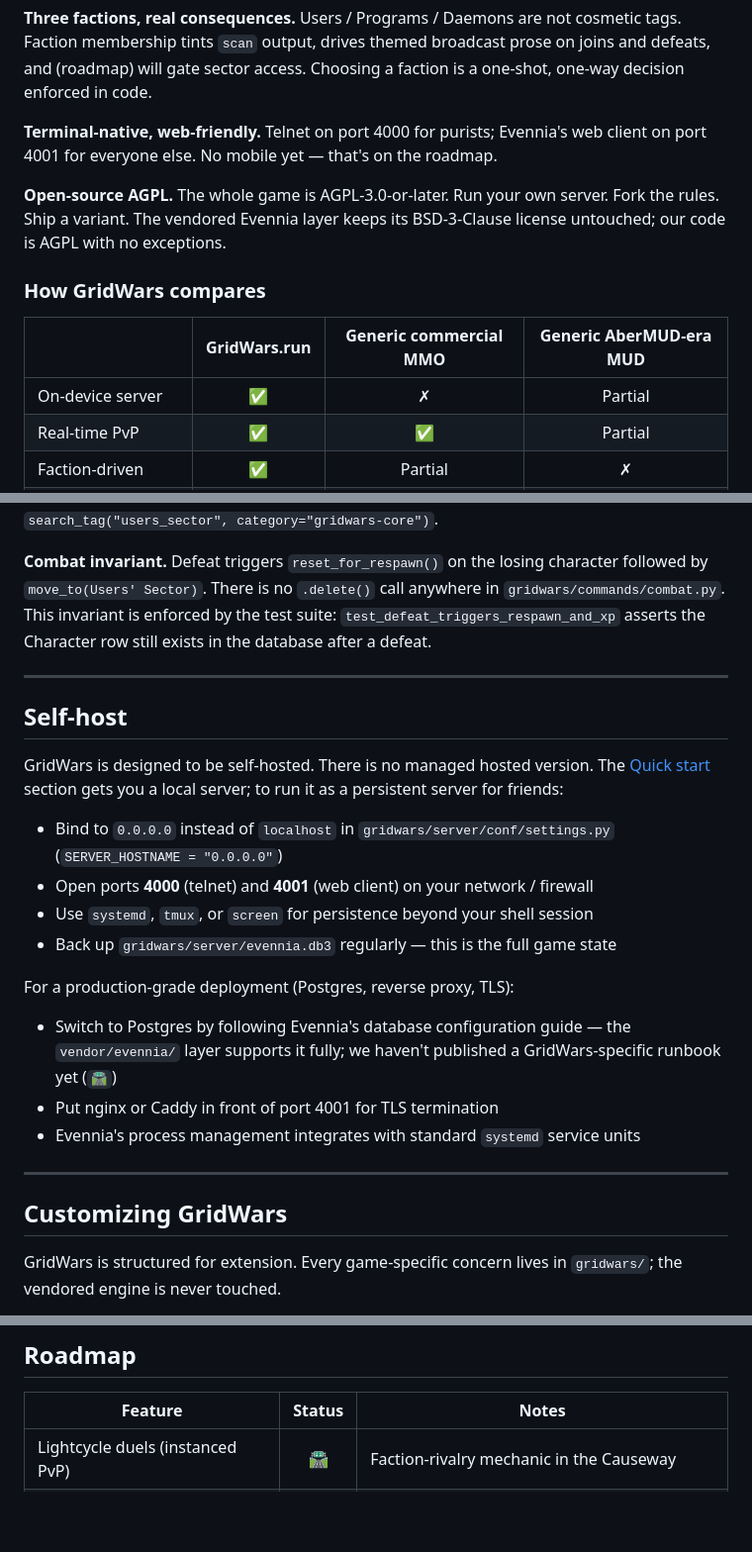
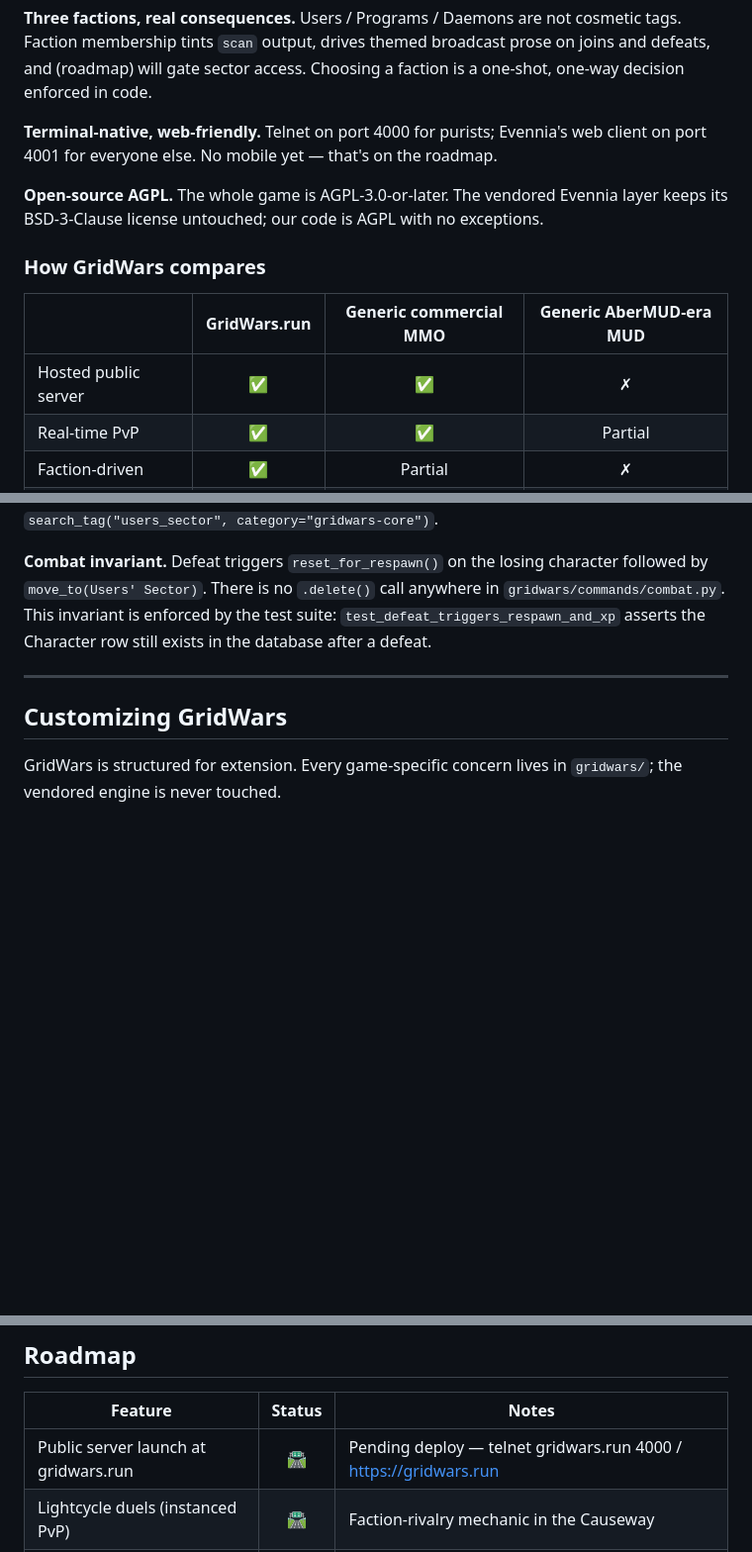
Before and after one commit to jsgerman-oss/gridwars.run, a Markdown page: README.md, 3 parts joined by grey strips. Shown at 99% size. GitHub-like rendering; blank space fills up the shorter version.

```diff
--- a/README.md
+++ b/README.md
@@ -108,13 +66,13 @@ Once connected and faction-aligned (`faction choose Users` / `Programs` / `Daemo
 
 **Terminal-native, web-friendly.** Telnet on port 4000 for purists; Evennia's web client on port 4001 for everyone else. No mobile yet — that's on the roadmap.
 
-**Open-source AGPL.** The whole game is AGPL-3.0-or-later. Run your own server. Fork the rules. Ship a variant. The vendored Evennia layer keeps its BSD-3-Clause license untouched; our code is AGPL with no exceptions.
+**Open-source AGPL.** The whole game is AGPL-3.0-or-later. The vendored Evennia layer keeps its BSD-3-Clause license untouched; our code is AGPL with no exceptions.
 
 ### How GridWars compares
 
 | | GridWars.run | Generic commercial MMO | Generic AberMUD-era MUD |
 |---|:---:|:---:|:---:|
-| On-device server | ✅ | ✗ | Partial |
+| Hosted public server | ✅ | ✅ | ✗ |
 | Real-time PvP | ✅ | ✅ | Partial |
 | Faction-driven | ✅ | Partial | ✗ |
 | Open source | ✅ | ✗ | Partial |
@@ -252,23 +210,6 @@ flowchart LR
 
 ---
 
-## Self-host
-
-GridWars is designed to be self-hosted. There is no managed hosted version. The [Quick start](#quick-start) section gets you a local server; to run it as a persistent server for friends:
-
-- Bind to `0.0.0.0` instead of `localhost` in `gridwars/server/conf/settings.py` (`SERVER_HOSTNAME = "0.0.0.0"`)
-- Open ports **4000** (telnet) and **4001** (web client) on your network / firewall
-- Use `systemd`, `tmux`, or `screen` for persistence beyond your shell session
-- Back up `gridwars/server/evennia.db3` regularly — this is the full game state
-
-For a production-grade deployment (Postgres, reverse proxy, TLS):
-
-- Switch to Postgres by following Evennia's database configuration guide — the `vendor/evennia/` layer supports it fully; we haven't published a GridWars-specific runbook yet (`🛣️`)
-- Put nginx or Caddy in front of port 4001 for TLS termination
-- Evennia's process management integrates with standard `systemd` service units
-
----
-
 ## Customizing GridWars
 
 GridWars is structured for extension. Every game-specific concern lives in `gridwars/`; the vendored engine is never touched.
@@ -291,6 +232,7 @@ Full contributor guide: [`CONTRIBUTING.md`](CONTRIBUTING.md). AI agent guidance:
 
 | Feature | Status | Notes |
 |---|:---:|---|
+| Public server launch at gridwars.run | 🛣️ | Pending deploy — telnet gridwars.run 4000 / https://gridwars.run |
 | Lightcycle duels (instanced PvP) | 🛣️ | Faction-rivalry mechanic in the Causeway |
 | Daemon AI (autonomous NPCs) | 🛣️ | Patrol sector borders, attack on sight |
 | Sector ownership / capture | 🛣️ | Faction-controlled zones with permission semantics |
```
Also changed, not shown: other parts of README.md (+58 -52 lines), CHANGELOG.md (added, +32 -0 lines), SECURITY.md (added, +22 -0 lines).
